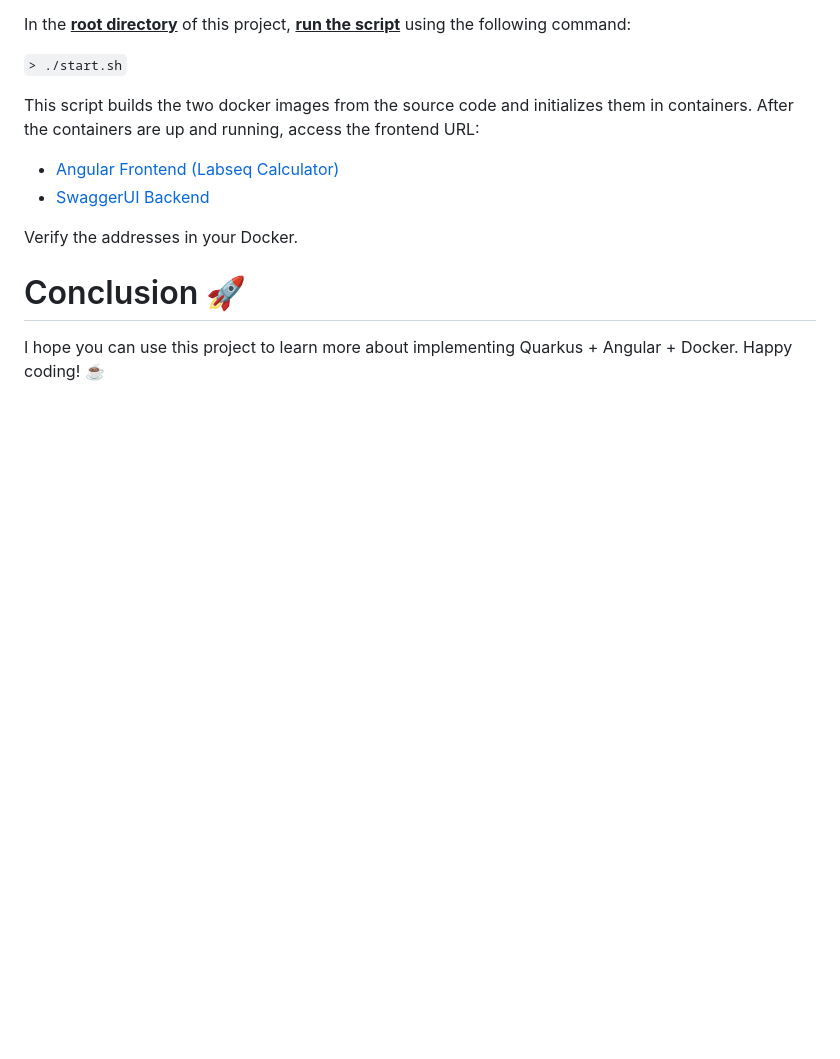
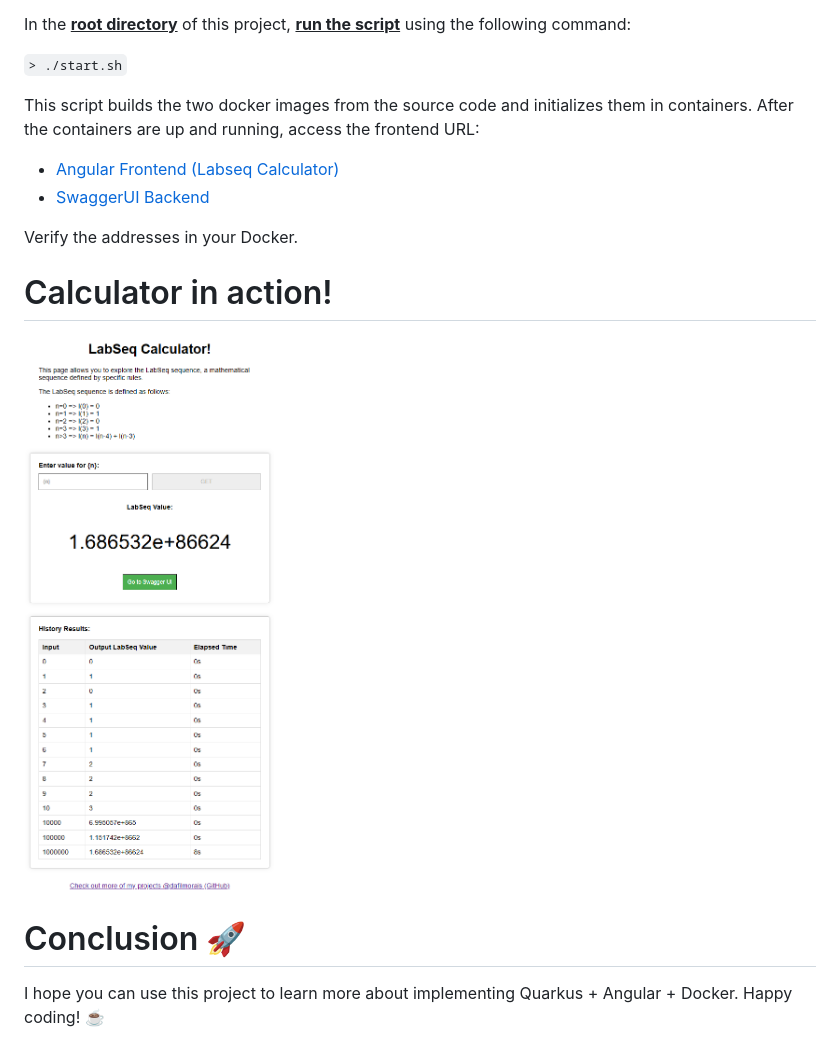
Before and after one commit to dafilmorais/labseq-calculator, a Markdown page: README.md, the part around the change. Drawn GitHub-style; pictures changed too: docs/frontend.png (added); blank space fills up the shorter version.

Commit message:
Closes #17

```diff
--- a/README.md
+++ b/README.md
@@ -59,6 +59,11 @@ Make sure you have <b><u>Docker installed and running</u></b>:
 
 Verify the addresses in your Docker.
 
+# Calculator in action!
+
+![Alt Text](./docs/frontend.png)
+
+
 # Conclusion :rocket:
 
 I hope you can use this project to learn more about implementing Quarkus + Angular + Docker. Happy coding! :coffee:
```
